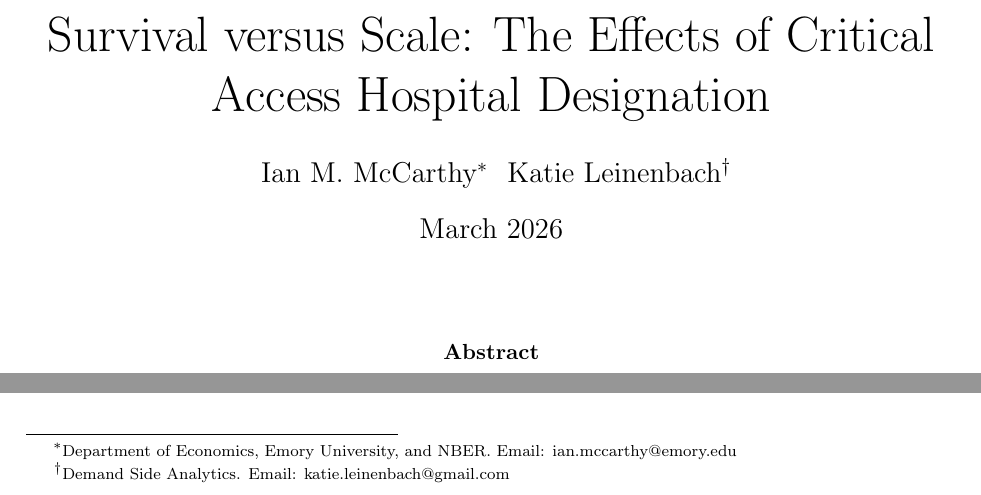
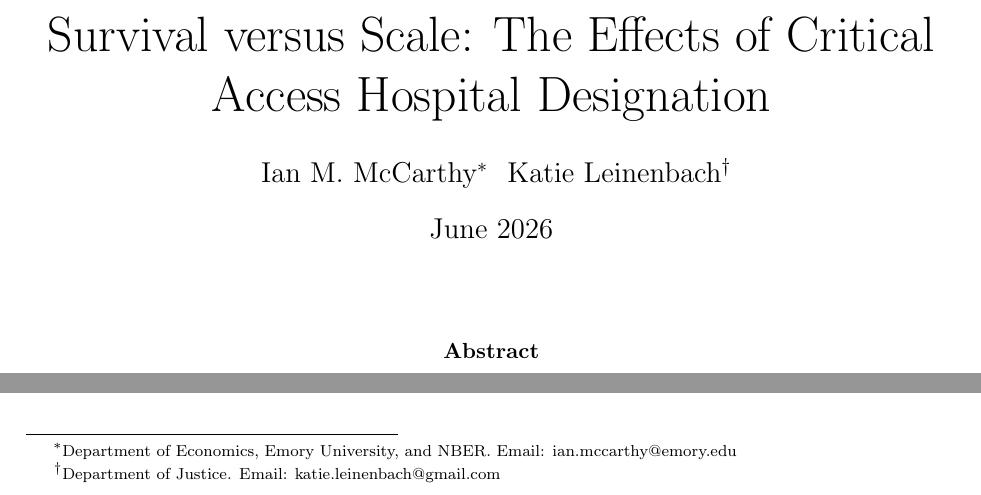
Before and after one commit to imccart/hospital-closures, a LaTeX paper (paper/paper.tex): two parts of page 1 of 37, joined at a grey line, cut so that both start at the same text. Compiled offline with pdfLaTeX.

Commit message:
Updates from Overleaf

```diff
--- a/paper/paper.tex
+++ b/paper/paper.tex
@@ -75,8 +75,8 @@ Survival versus Scale: The Effects of Critical Access Hospital Designation
 
 
 \author{
-\large Ian M. McCarthy\footnote{\scriptsize Department of Economics, Emory University, and NBER. Email: ian.mccarthy@emory.edu} \hspace{0.2cm} \large Katie Leinenbach\footnote{\scriptsize Demand Side Analytics. Email: katie.leinenbach@gmail.com} }
-\date{March 2026}
+\large Ian M. McCarthy\footnote{\scriptsize Department of Economics, Emory University, and NBER. Email: ian.mccarthy@emory.edu} \hspace{0.2cm} \large Katie Leinenbach\footnote{\scriptsize Department of Justice. Email: katie.leinenbach@gmail.com} }
+\date{June 2026}
 \maketitle
 
 \onehalfspace
```
